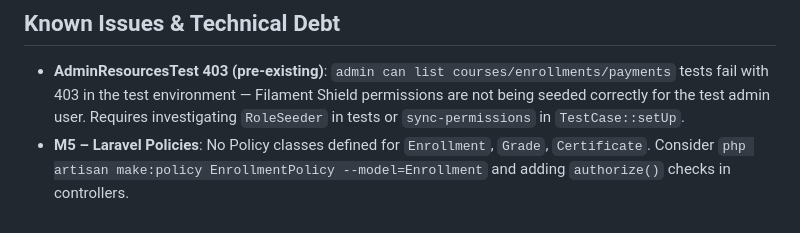
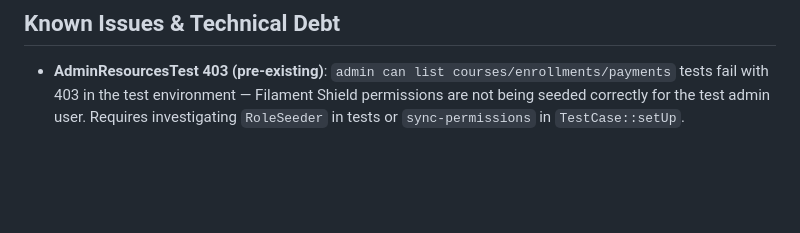
Before and after one commit to leonardoaquizomba/centroformacaocanomar, a Markdown page: docs/TASK_BACKLOG.md, the part around the change. Rendered like a GitHub page; blank space fills up the shorter version.

```diff
--- a/docs/TASK_BACKLOG.md
+++ b/docs/TASK_BACKLOG.md
@@ -122,4 +122,3 @@
 ## Known Issues & Technical Debt
 
 - **AdminResourcesTest 403 (pre-existing)**: `admin can list courses/enrollments/payments` tests fail with 403 in the test environment — Filament Shield permissions are not being seeded correctly for the test admin user. Requires investigating `RoleSeeder` in tests or `sync-permissions` in `TestCase::setUp`.
-- **M5 – Laravel Policies**: No Policy classes defined for `Enrollment`, `Grade`, `Certificate`. Consider `php artisan make:policy EnrollmentPolicy --model=Enrollment` and adding `authorize()` checks in controllers.
```
Also changed, not shown: docs/IMPLEMENTATION_LOG.md (+16 -0 lines).
